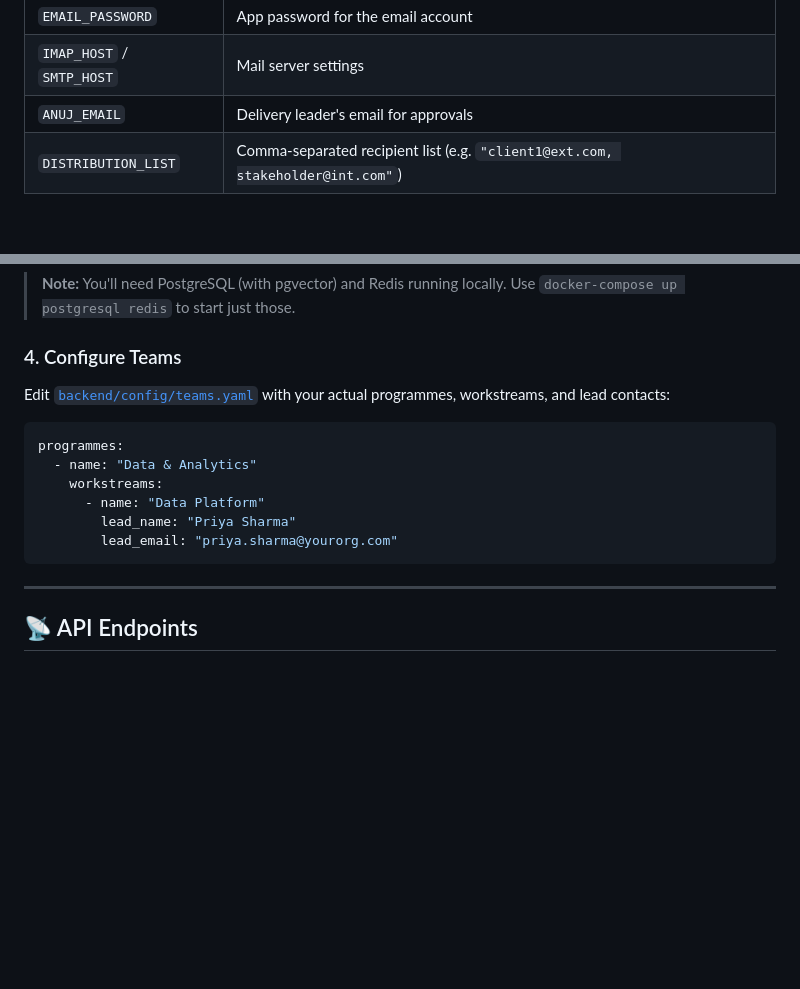
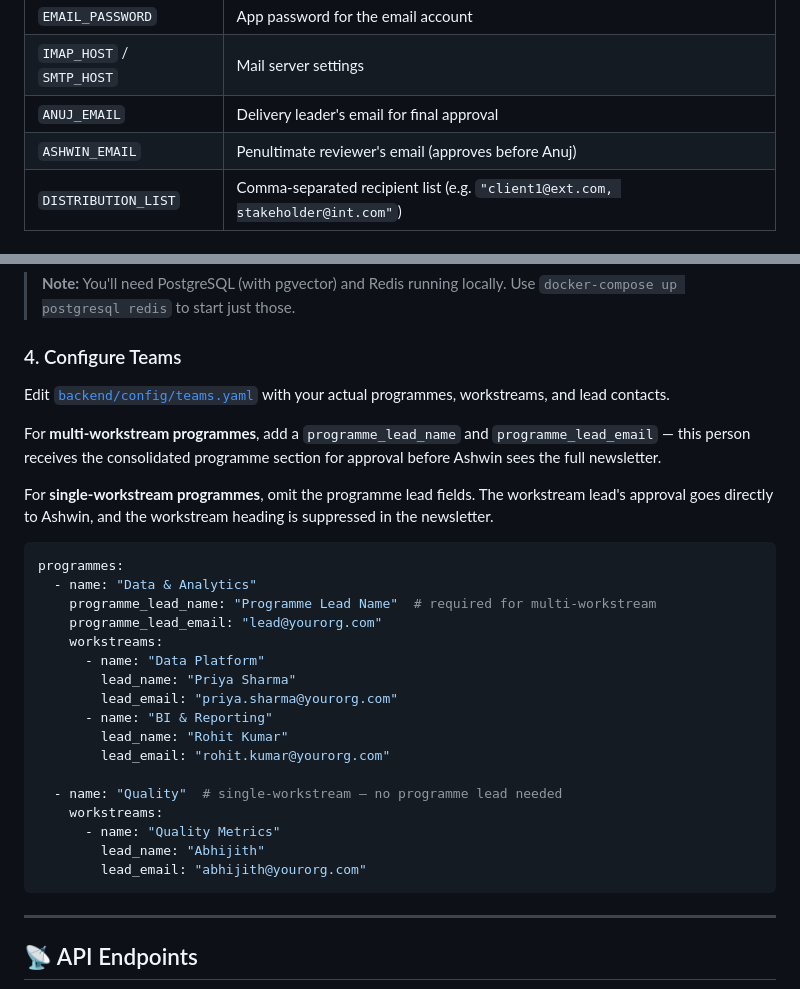
Before and after one commit to bokey007/digital-employee, a Markdown page: README.md, 2 parts joined by grey strips. GitHub-like rendering; blank space fills up the shorter version.

````diff
--- a/README.md
+++ b/README.md
@@ -160,7 +179,8 @@ Edit `backend/.env` with your credentials:
 | `EMAIL_ADDRESS` | The digital employee's email address |
 | `EMAIL_PASSWORD` | App password for the email account |
 | `IMAP_HOST` / `SMTP_HOST` | Mail server settings |
-| `ANUJ_EMAIL` | Delivery leader's email for approvals |
+| `ANUJ_EMAIL` | Delivery leader's email for final approval |
+| `ASHWIN_EMAIL` | Penultimate reviewer's email (approves before Anuj) |
 | `DISTRIBUTION_LIST` | Comma-separated recipient list (e.g. `"client1@ext.com, stakeholder@int.com"`) |
 
 ### 2. Quick Start (Docker Compose)
@@ -201,15 +221,30 @@ npm run dev
 
 ### 4. Configure Teams
 
-Edit [`backend/config/teams.yaml`](backend/config/teams.yaml) with your actual programmes, workstreams, and lead contacts:
+Edit [`backend/config/teams.yaml`](backend/config/teams.yaml) with your actual programmes, workstreams, and lead contacts.
+
+For **multi-workstream programmes**, add a `programme_lead_name` and `programme_lead_email` — this person receives the consolidated programme section for approval before Ashwin sees the full newsletter.
+
+For **single-workstream programmes**, omit the programme lead fields. The workstream lead's approval goes directly to Ashwin, and the workstream heading is suppressed in the newsletter.
 
 ```yaml
 programmes:
   - name: "Data & Analytics"
+    programme_lead_name: "Programme Lead Name"  # required for multi-workstream
+    programme_lead_email: "lead@yourorg.com"
     workstreams:
       - name: "Data Platform"
         lead_name: "Priya Sharma"
         lead_email: "priya.sharma@yourorg.com"
+      - name: "BI & Reporting"
+        lead_name: "Rohit Kumar"
+        lead_email: "rohit.kumar@yourorg.com"
+
+  - name: "Quality"  # single-workstream — no programme lead needed
+    workstreams:
+      - name: "Quality Metrics"
+        lead_name: "Abhijith"
+        lead_email: "abhijith@yourorg.com"
 ```
 
 ---
````
Also changed, not shown: other parts of README.md (+34 -12 lines).
